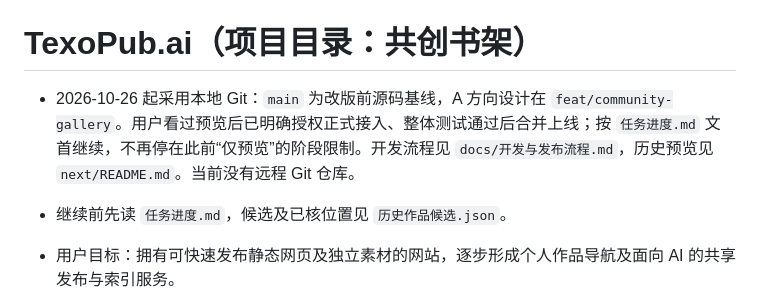
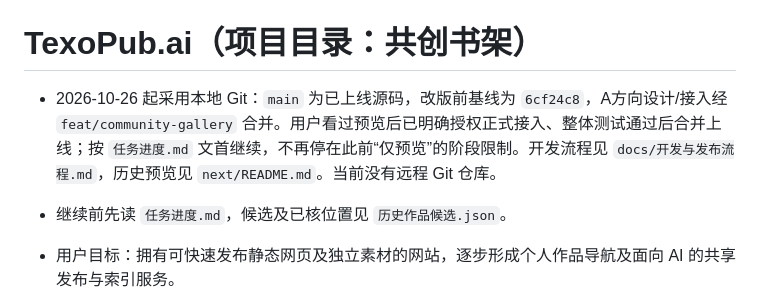
Before and after one commit to ivanliyuanning/texopub, a Markdown page: AGENTS.md, the part around the change. Drawn GitHub-style.

```diff
--- a/AGENTS.md
+++ b/AGENTS.md
@@ -1,6 +1,6 @@
 # TexoPub.ai（项目目录：共创书架）
 
-- 2026-10-26 起采用本地 Git：`main` 为改版前源码基线，A 方向设计在 `feat/community-gallery`。用户看过预览后已明确授权正式接入、整体测试通过后合并上线；按 `任务进度.md` 文首继续，不再停在此前“仅预览”的阶段限制。开发流程见 `docs/开发与发布流程.md`，历史预览见 `next/README.md`。当前没有远程 Git 仓库。
+- 2026-10-26 起采用本地 Git：`main` 为已上线源码，改版前基线为 `6cf24c8`，A方向设计/接入经 `feat/community-gallery` 合并。用户看过预览后已明确授权正式接入、整体测试通过后合并上线；按 `任务进度.md` 文首继续，不再停在此前“仅预览”的阶段限制。开发流程见 `docs/开发与发布流程.md`，历史预览见 `next/README.md`。当前没有远程 Git 仓库。
 
 - 继续前先读 `任务进度.md`，候选及已核位置见 `历史作品候选.json`。
 - 用户目标：拥有可快速发布静态网页及独立素材的网站，逐步形成个人作品导航及面向 AI 的共享发布与索引服务。
```
Also changed, not shown: docs/社区正式接入状态.md (+2 -2 lines), 任务进度.md (+2 -2 lines).
